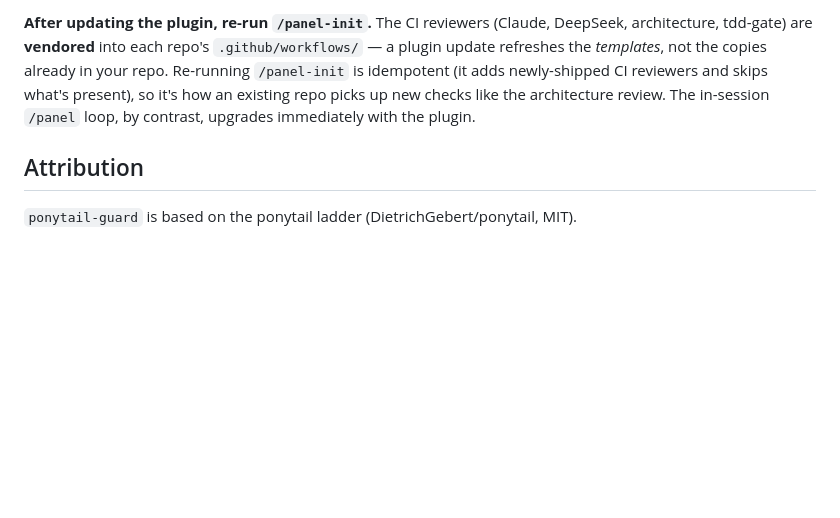
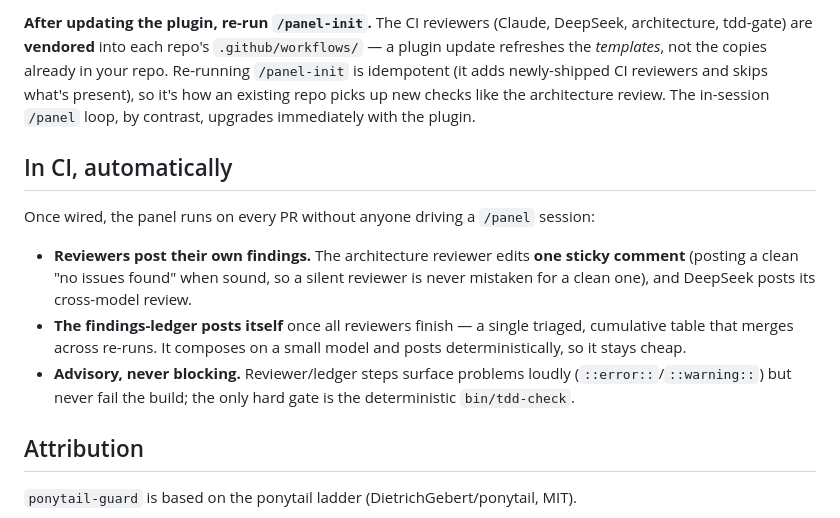
Before and after one commit to siongsheng/claude-panel, a Markdown page: README.md, the part around the change. Drawn GitHub-style; blank space fills up the shorter version.

Commit message:
docs: document the auto CI posting (sticky arch review, self-posting ledger) (#32)
Co-authored-by: Shaun Siong <shaunsiong@Shauns-MacBook-Air.local>
Co-authored-by: Claude Opus 4.8 <noreply@anthropic.com>

```diff
--- a/README.md
+++ b/README.md
@@ -37,6 +37,14 @@ The `parallel-clustered-fixes` skill fans the fix stage out — one **worktree-i
 
 **After updating the plugin, re-run `/panel-init`.** The CI reviewers (Claude, DeepSeek, architecture, tdd-gate) are **vendored** into each repo's `.github/workflows/` — a plugin update refreshes the *templates*, not the copies already in your repo. Re-running `/panel-init` is idempotent (it adds newly-shipped CI reviewers and skips what's present), so it's how an existing repo picks up new checks like the architecture review. The in-session `/panel` loop, by contrast, upgrades immediately with the plugin.
 
+## In CI, automatically
+
+Once wired, the panel runs on every PR without anyone driving a `/panel` session:
+
+- **Reviewers post their own findings.** The architecture reviewer edits **one sticky comment** (posting a clean "no issues found" when sound, so a silent reviewer is never mistaken for a clean one), and DeepSeek posts its cross-model review.
+- **The findings-ledger posts itself** once all reviewers finish — a single triaged, cumulative table that merges across re-runs. It composes on a small model and posts deterministically, so it stays cheap.
+- **Advisory, never blocking.** Reviewer/ledger steps surface problems loudly (`::error::`/`::warning::`) but never fail the build; the only hard gate is the deterministic `bin/tdd-check`.
+
 ## Attribution
 
 `ponytail-guard` is based on the ponytail ladder (DietrichGebert/ponytail, MIT).
```
